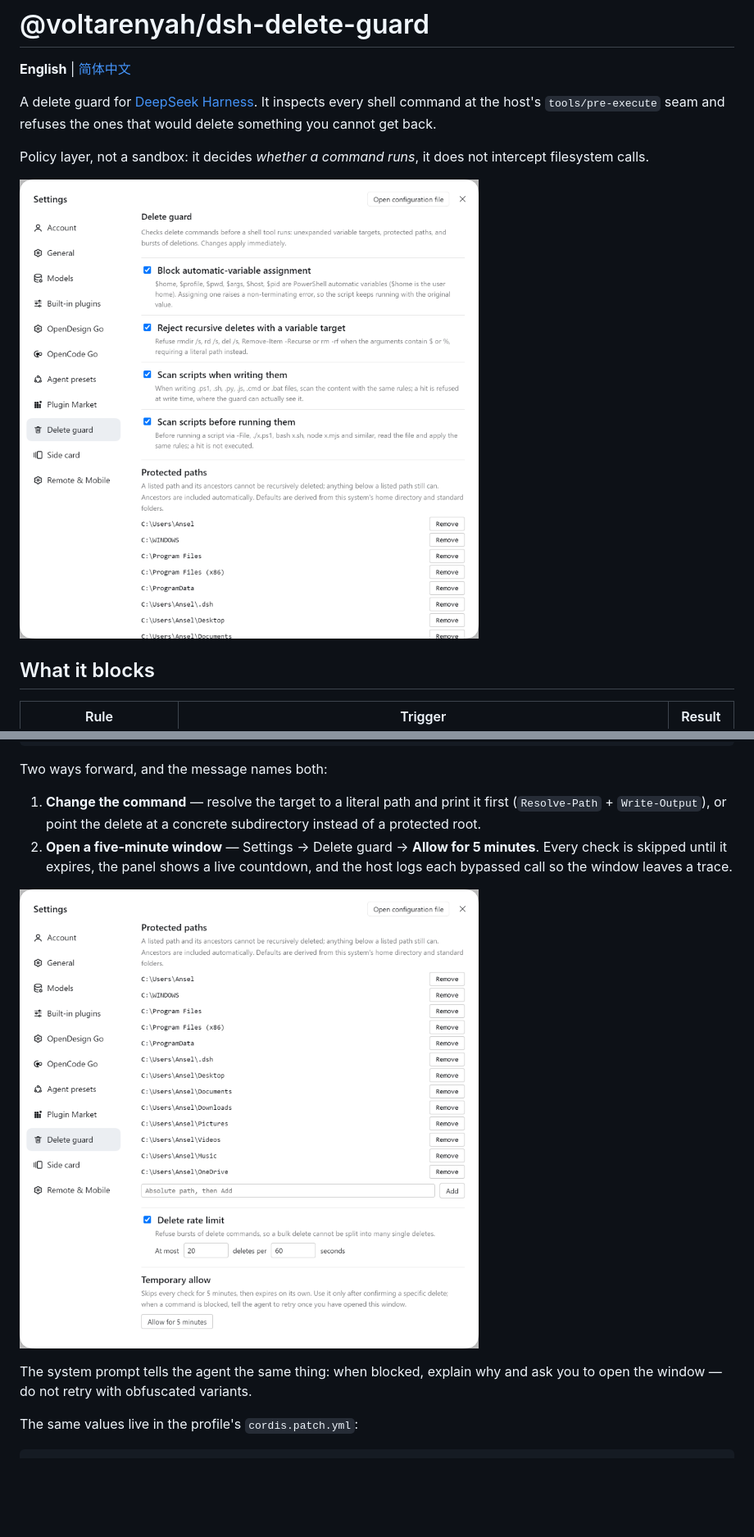
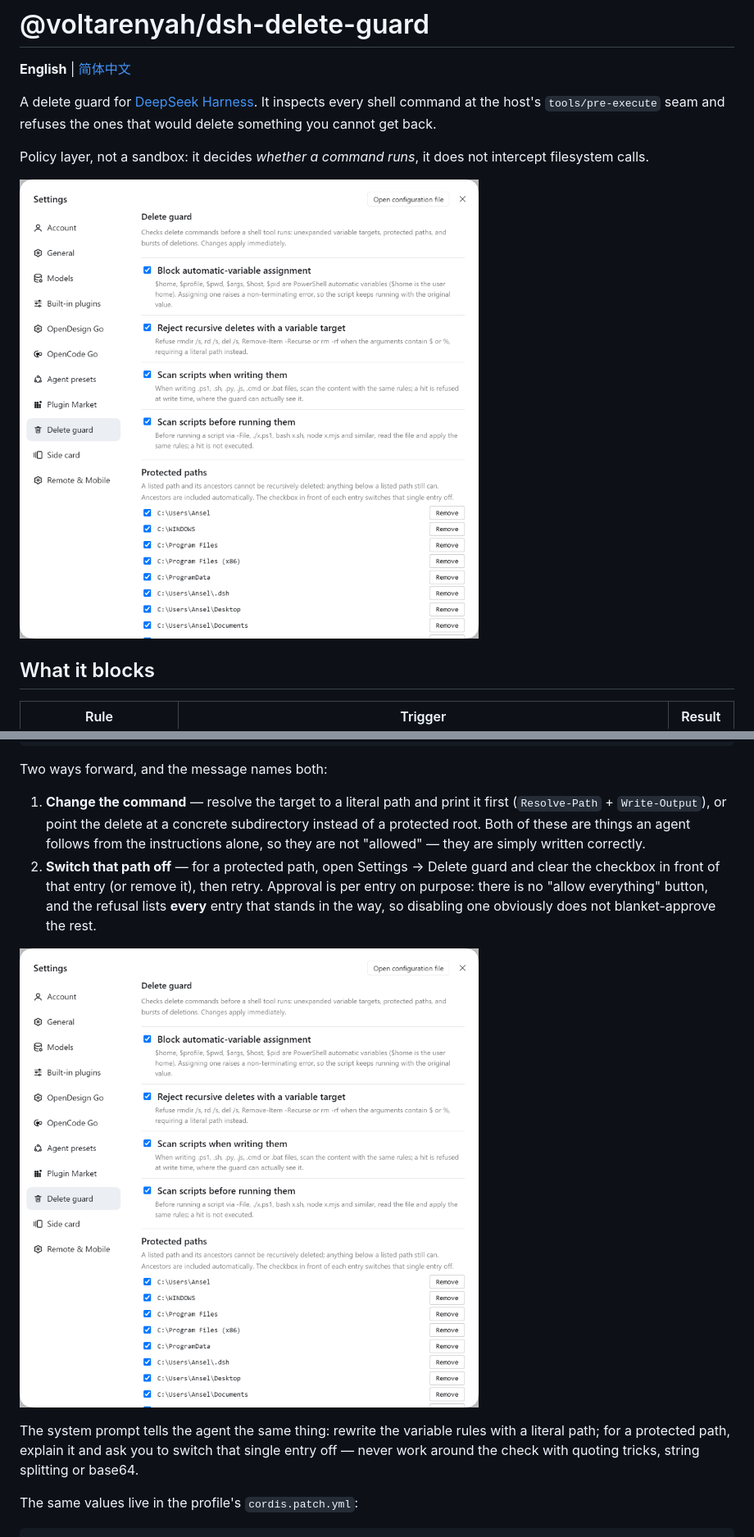
Before and after one commit to voltarenyah/dsh-delete-guard, a Markdown page: README.md, 2 parts joined by grey strips. Shown at 82% size. Rendered like a GitHub page; pictures changed too: docs/allow-en.png (deleted), docs/settings-en.png; blank space fills up the shorter version.

```diff
--- a/README.md
+++ b/README.md
@@ -86,15 +85,18 @@ Two ways forward, and the message names both:
 
 1. **Change the command** — resolve the target to a literal path and print it first
    (`Resolve-Path` + `Write-Output`), or point the delete at a concrete subdirectory instead of a
-   protected root.
-2. **Open a five-minute window** — Settings → Delete guard → **Allow for 5 minutes**. Every check is
-   skipped until it expires, the panel shows a live countdown, and the host logs each bypassed call so
-   the window leaves a trace.
+   protected root. Both of these are things an agent follows from the instructions alone, so they are
+   not "allowed" — they are simply written correctly.
+2. **Switch that path off** — for a protected path, open Settings → Delete guard and clear the
+   checkbox in front of that entry (or remove it), then retry. Approval is per entry on purpose: there
+   is no "allow everything" button, and the refusal lists **every** entry that stands in the way, so
+   disabling one obviously does not blanket-approve the rest.
 
-![Temporary allow](docs/allow-en.png)
+![Protected paths with per-entry switches](docs/settings-en.png)
 
-The system prompt tells the agent the same thing: when blocked, explain why and ask you to open the
-window — do not retry with obfuscated variants.
+The system prompt tells the agent the same thing: rewrite the variable rules with a literal path; for a
+protected path, explain it and ask you to switch that single entry off — never work around the check
+with quoting tricks, string splitting or base64.
 
 The same values live in the profile's `cordis.patch.yml`:
 
```
Also changed, not shown: other parts of README.md (+1 -2 lines), README.zh-CN.md (+8 -7 lines), docs/allow-zh.png (deleted), docs/settings-zh.png, 4 other files.
